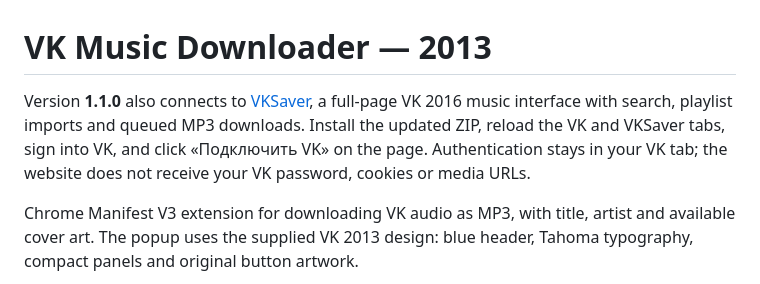
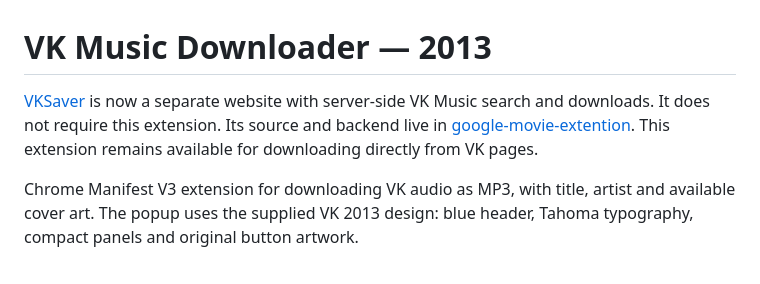
Before and after one commit to sossisuka/google-vkmusic-extension, a Markdown page: README.md, the part around the change. Drawn GitHub-style.

Commit message:
Document standalone VKSaver website without extension requirement

```diff
--- a/README.md
+++ b/README.md
@@ -1,6 +1,6 @@
 # VK Music Downloader — 2013
 
-Version **1.1.0** also connects to [VKSaver](https://inetcdn.online/vksaver/), a full-page VK 2016 music interface with search, playlist imports and queued MP3 downloads. Install the updated ZIP, reload the VK and VKSaver tabs, sign into VK, and click «Подключить VK» on the page. Authentication stays in your VK tab; the website does not receive your VK password, cookies or media URLs.
+[VKSaver](https://inetcdn.online/vksaver/) is now a separate website with server-side VK Music search and downloads. It does not require this extension. Its source and backend live in [google-movie-extention](https://github.com/sossisuka/google-movie-extention/tree/main/vksaver). This extension remains available for downloading directly from VK pages.
 
 Chrome Manifest V3 extension for downloading VK audio as MP3, with title, artist and available cover art. The popup uses the supplied VK 2013 design: blue header, Tahoma typography, compact panels and original button artwork.
 
```
